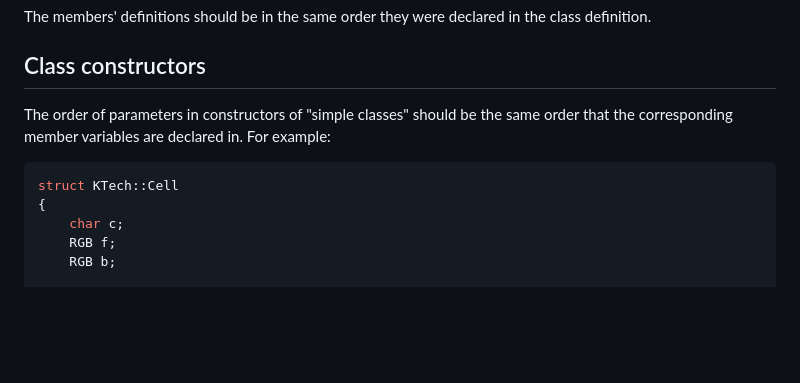
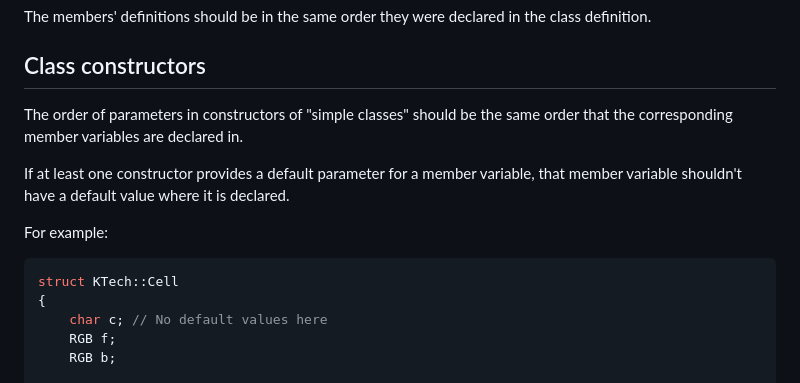
Before and after one commit to TheRealKaup/KTech, a Markdown page: documentation/style.md, the part around the change. Drawn GitHub-style; blank space fills up the shorter version.

````diff
--- a/documentation/style.md
+++ b/documentation/style.md
@@ -68,12 +68,16 @@ The members' definitions should be in the same order they were declared in the c
 
 ## Class constructors
 
-The order of parameters in constructors of "simple classes" should be the same order that the corresponding member variables are declared in. For example:
+The order of parameters in constructors of "simple classes" should be the same order that the corresponding member variables are declared in.
+
+If at least one constructor provides a default parameter for a member variable, that member variable shouldn't have a default value where it is declared.
+
+For example:
 
 ```c++
 struct KTech::Cell
 {
-    char c;
+    char c; // No default values here
     RGB f;
     RGB b;
 
````
